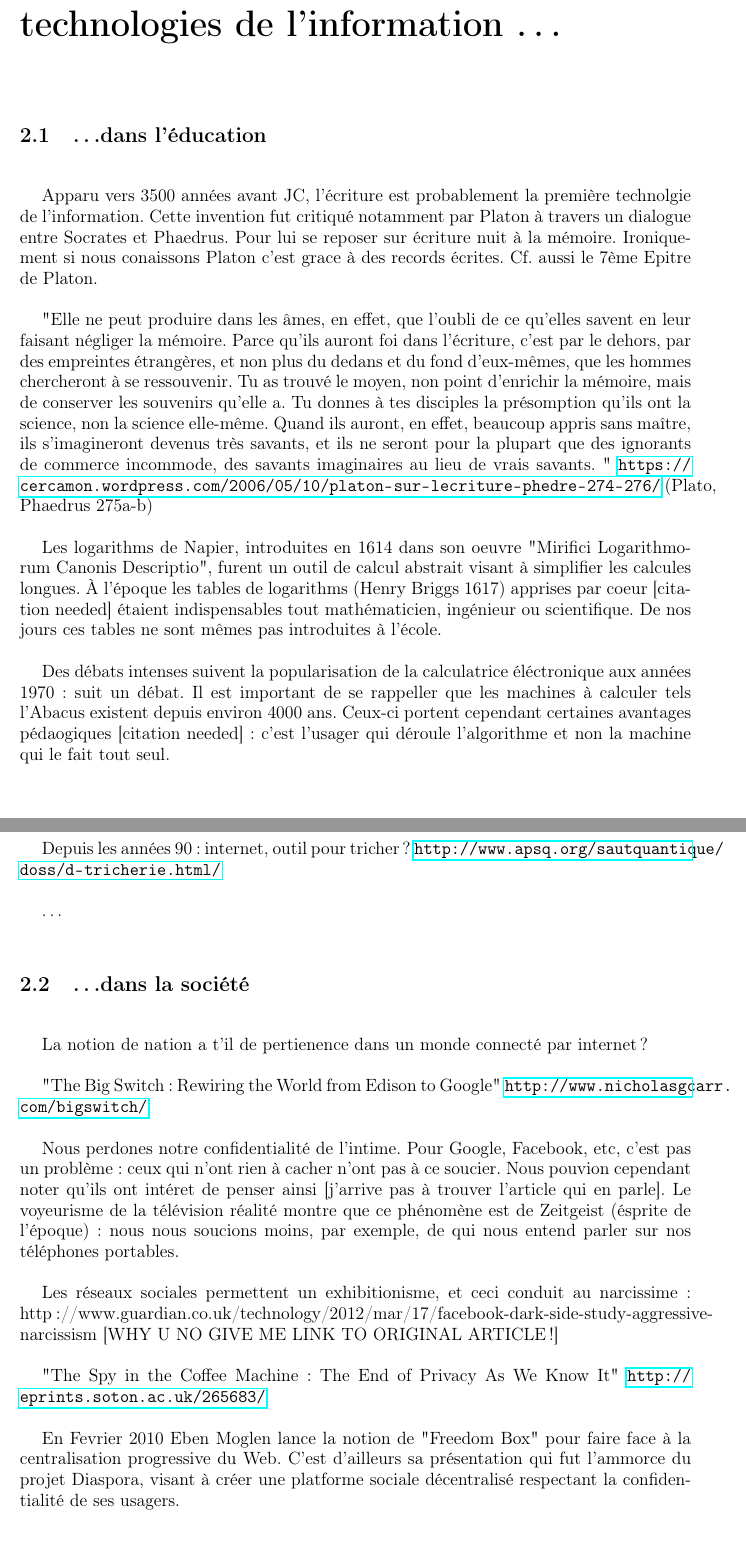
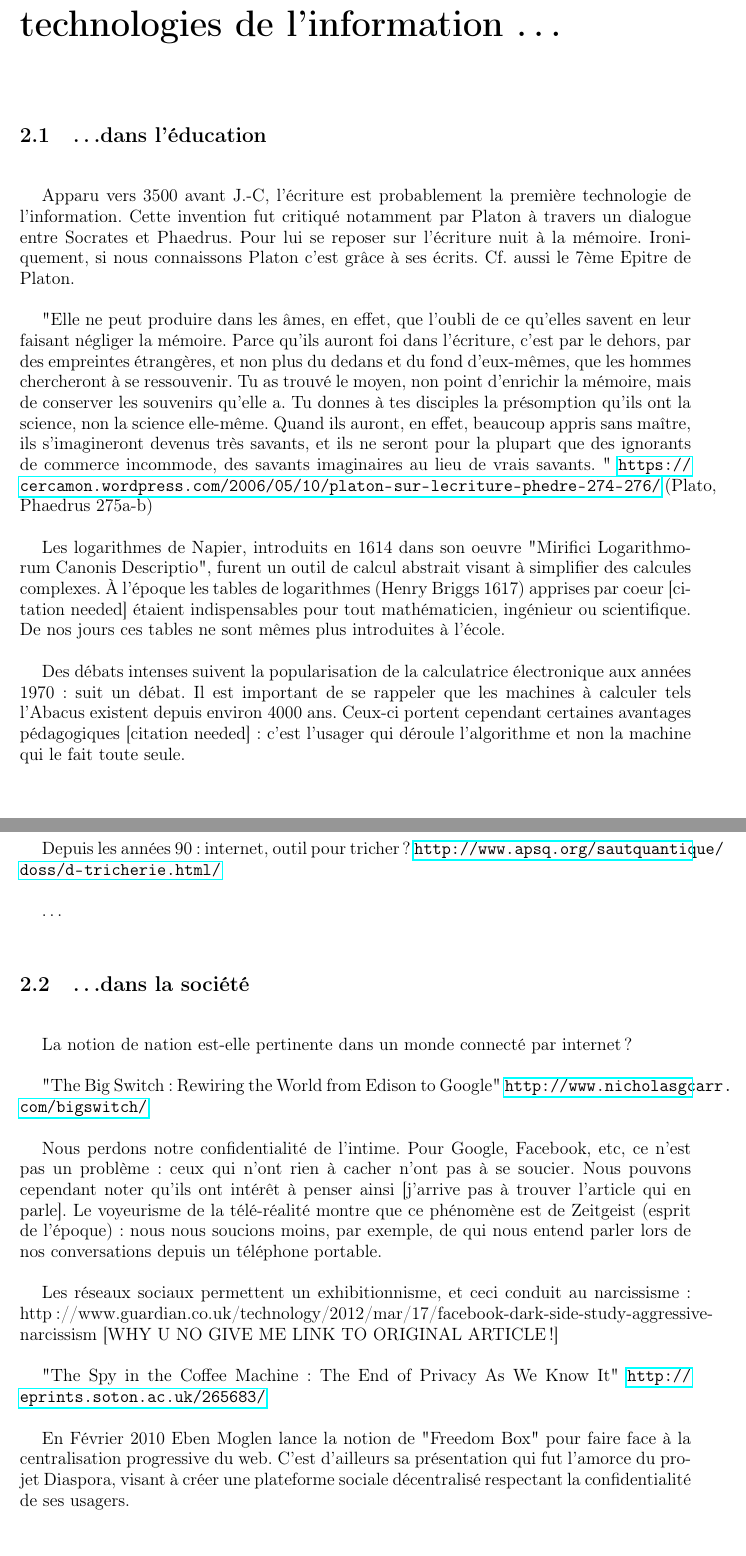
Before and after one commit to Patre/epistemo, a LaTeX document (rapport.tex, which reads quoi.tex): two parts of pages 5 and 6 of 12, joined at a grey line, cut so that both start at the same text. Compiled offline with pdfLaTeX.

Commit message:
correction orthographe William

```diff
--- a/quoi.tex
+++ b/quoi.tex
@@ -5,11 +5,11 @@
 
 \section{\ldots dans l'éducation}
 
-Apparu vers 3500 années avant JC, l'écriture est probablement la première
-technolgie de l'information. Cette invention fut critiqué notamment par Platon
+Apparu vers 3500 avant J.-C, l'écriture est probablement la première
+technologie de l'information. Cette invention fut critiqué notamment par Platon
 à travers un dialogue entre Socrates et Phaedrus. Pour lui se reposer sur
-écriture nuit à la mémoire. Ironiquement si nous conaissons Platon c'est grace
-à des records écrites. Cf. aussi le 7ème Epitre de Platon.
+l'écriture nuit à la mémoire. Ironiquement, si nous connaissons Platon c'est grâce
+à ses écrits. Cf. aussi le 7ème Epitre de Platon.
 
 "Elle ne peut produire dans les âmes, en effet, que l’oubli de ce qu’elles
 savent en leur faisant négliger la mémoire. Parce qu’ils auront foi dans
@@ -24,18 +24,19 @@ plupart que des ignorants de commerce incommode, des savants imaginaires au lieu
 \url{https://cercamon.wordpress.com/2006/05/10/platon-sur-lecriture-phedre-274-276/}
 (Plato, Phaedrus 275a-b)
 
-Les logarithms de Napier, introduites en 1614 dans son oeuvre "Mirifici
-Logarithmorum Canonis Descriptio", furent un outil de calcul abstrait visant à
-simplifier les calcules longues. À l'époque les tables de logarithms (Henry
-Briggs 1617) apprises par coeur [citation needed] étaient indispensables tout
-mathématicien, ingénieur ou scientifique. De nos jours ces tables ne sont mêmes
-pas introduites à l'école.
+Les logarithmes de Napier, introduits en 1614 dans son oeuvre
+"Mirifici Logarithmorum Canonis Descriptio", furent un outil de calcul
+abstrait visant à simplifier des calcules complexes. À l'époque les
+tables de logarithmes (Henry Briggs 1617) apprises par coeur [citation
+  needed] étaient indispensables pour tout mathématicien, ingénieur ou
+scientifique. De nos jours ces tables ne sont mêmes plus introduites à
+l'école.
 
-Des débats intenses suivent la popularisation de la calculatrice éléctronique
-aux années 1970: suit un débat. Il est important de se rappeller que les
+Des débats intenses suivent la popularisation de la calculatrice électronique
+aux années 1970: suit un débat. Il est important de se rappeler que les
 machines à calculer tels l'Abacus existent depuis environ 4000 ans. Ceux-ci
-portent cependant certaines avantages pédaogiques [citation needed]: c'est
-l'usager qui déroule l'algorithme et non la machine qui le fait tout seul.
+portent cependant certaines avantages pédagogiques [citation needed]: c'est
+l'usager qui déroule l'algorithme et non la machine qui le fait toute seule.
 
 Depuis les années 90: internet, outil pour tricher?
 \url{http://www.apsq.org/sautquantique/doss/d-tricherie.html/}
@@ -44,29 +45,31 @@ Depuis les années 90: internet, outil pour tricher?
 
 \section{\ldots dans la société}
 
-La notion de nation a t'il de pertienence dans un monde connecté par internet?
+La notion de nation est-elle pertinente dans un monde connecté par
+internet~?
 
 "The Big Switch: Rewiring the World from Edison to Google"
  \url{http://www.nicholasgcarr.com/bigswitch/}
 
-Nous perdones notre confidentialité de l'intime. Pour Google, Facebook, etc,
-c'est pas un problème: ceux qui n'ont rien à cacher n'ont pas à ce soucier. Nous
-pouvion cependant noter qu'ils ont intéret de penser ainsi [j'arrive pas à
-trouver l'article qui en parle]. Le voyeurisme de la télévision réalité montre
-que ce phénomène est de Zeitgeist (ésprite de l'époque): nous nous soucions
-moins, par exemple, de qui nous entend parler sur nos téléphones portables.
+Nous perdons notre confidentialité de l'intime. Pour Google, Facebook, etc,
+ce n'est pas un problème: ceux qui n'ont rien à cacher n'ont pas à se soucier. Nous
+pouvons cependant noter qu'ils ont intérêt à penser ainsi [j'arrive pas à
+trouver l'article qui en parle]. Le voyeurisme de la télé-réalité montre
+que ce phénomène est de Zeitgeist (esprit de l'époque): nous nous soucions
+moins, par exemple, de qui nous entend parler lors de nos
+conversations depuis un téléphone portable.
 
-Les réseaux sociales permettent un exhibitionisme, et ceci conduit au
-narcissime:
+Les réseaux sociaux permettent un exhibitionnisme, et ceci conduit au
+narcissisme:
 http://www.guardian.co.uk/technology/2012/mar/17/facebook-dark-side-study-aggressive-narcissism
 [WHY U NO GIVE ME LINK TO ORIGINAL ARTICLE!]
 
 "The Spy in the Coffee Machine: The End of Privacy As We Know It"
  \url{http://eprints.soton.ac.uk/265683/}
 
-En Fevrier 2010 Eben Moglen lance la notion de "Freedom Box" pour faire face à
-la centralisation progressive du Web. C'est d'ailleurs sa présentation qui fut
-l'ammorce du projet Diaspora, visant à créer une platforme sociale décentralisé
+En Février 2010 Eben Moglen lance la notion de "Freedom Box" pour faire face à
+la centralisation progressive du web. C'est d'ailleurs sa présentation qui fut
+l'amorce du projet Diaspora, visant à créer une plateforme sociale décentralisé
 respectant la confidentialité de ses usagers.
 
 \subsection{\ldots par les individus}
```
